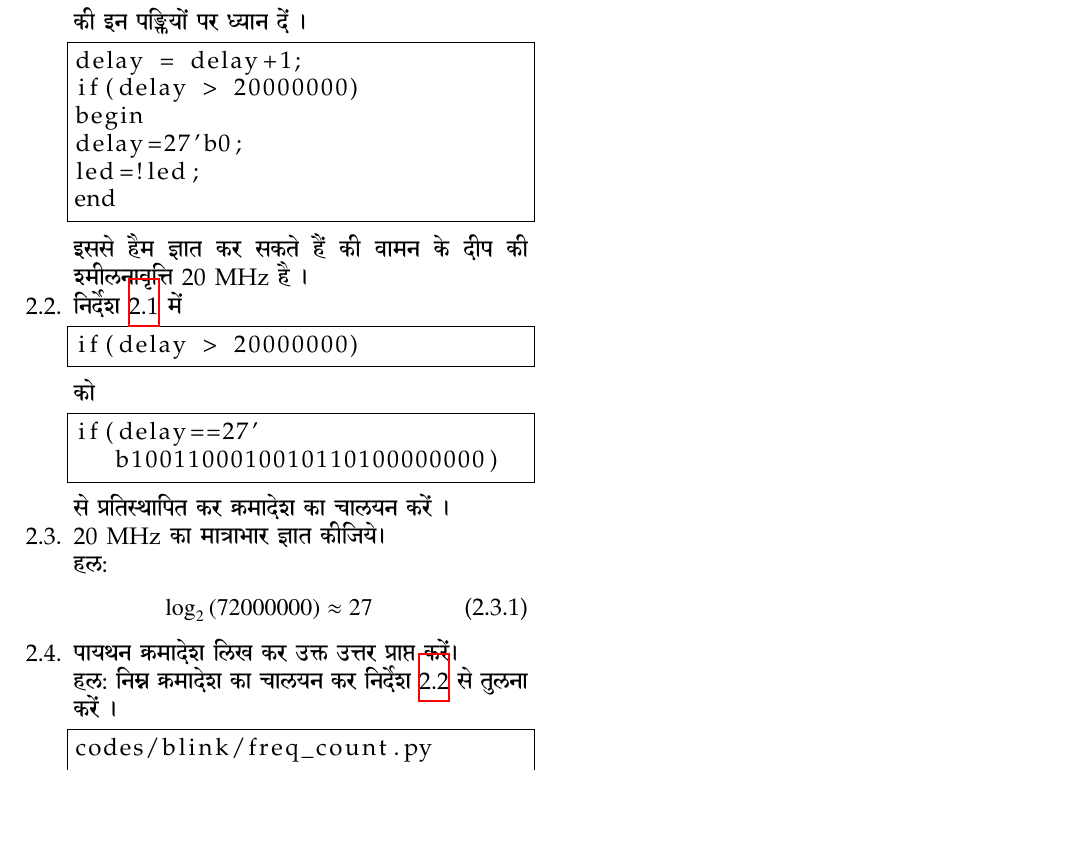
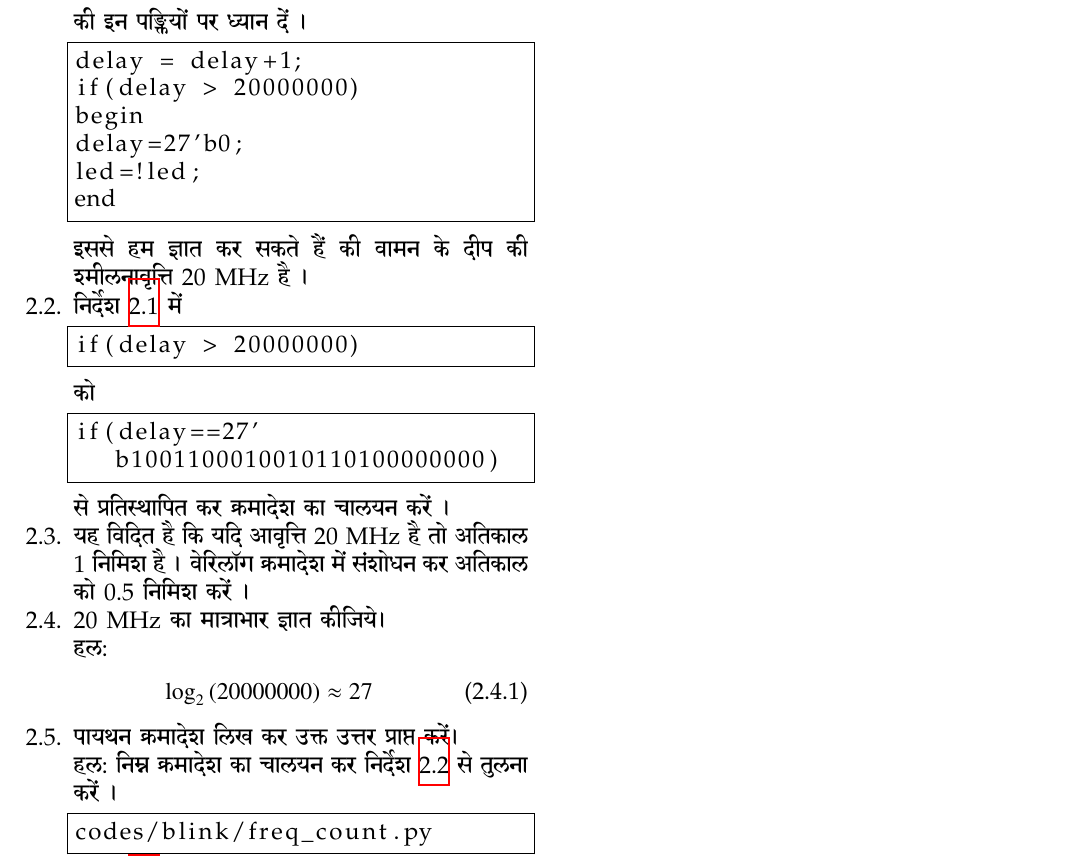
Before and after one commit to gadepall/vaman, a LaTeX paper (setup/gvv_vaman_hindi.tex): part of page 2 of 2, cut so that both start at the same text. The pictures show the PDF file setup/gvv_vaman_hindi.pdf that the author committed with the source.

Commit message:
Add existing files

```diff
--- a/setup/gvv_vaman_hindi.tex
+++ b/setup/gvv_vaman_hindi.tex
@@ -373,7 +373,7 @@ led=!led;
 end
 \end{lstlisting}
 %
-इससे हैम ज्ञात कर सकते हैं की वामन के दीप की श्मीलनावृत्ति  20 MHz है ।
+इससे हम ज्ञात कर सकते हैं की वामन के दीप की श्मीलनावृत्ति  20 MHz है ।
 \item निर्देश \ref{सम:क्रमादेश} में
 \label{सम:द्विआधार}
 \begin{lstlisting}
@@ -385,11 +385,13 @@ if(delay > 20000000)
 if(delay==27'b1001100010010110100000000)
 \end{lstlisting}
 से प्रतिस्थापित कर क्रमादेश का चालयन करें ।
+\item यह विदित है कि यदि आवृत्ति 20 MHz है तो अतिकाल 1 निमिश है ।
+वेरिलॉग क्रमादेश में संशोधन कर अतिकाल को 0.5 निमिश करें ।
 \item 20 MHz का  मात्राभार  ज्ञात कीजिये।
 \\
 \solution
 \begin{align}
-\log_2\brak{72000000} \approx 27
+\log_2\brak{20000000} \approx 27
 \end{align}
 \item पायथन क्रमादेश लिख कर उक्त उत्तर प्राप्त करें।
 \\
```
Also changed, not shown: setup/gvv_vaman_hindi.pdf, setup/gvv_vaman_hindi.tex (2 more changed lines), 2 other files.
